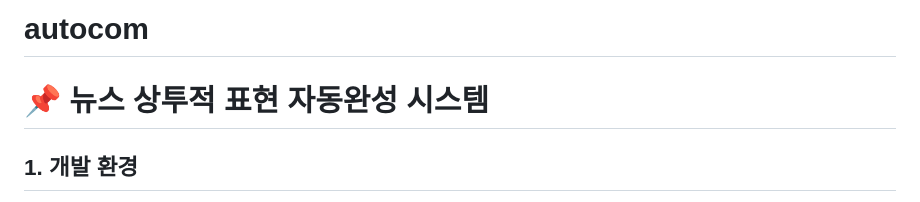
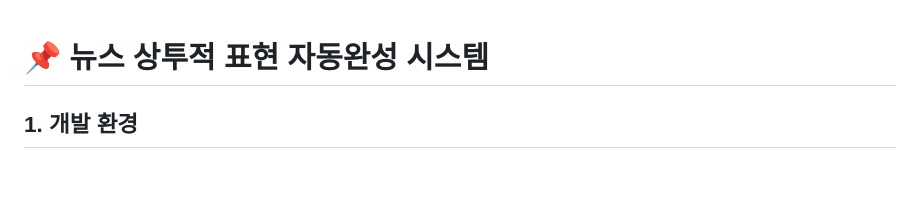
Before and after one commit to imZiho/autocom, a Markdown page: README.md, the part around the change. GitHub-like rendering; blank space fills up the shorter version.

```diff
--- a/README.md
+++ b/README.md
@@ -1,4 +1,3 @@
-# autocom
 # 📌 뉴스 상투적 표현 자동완성 시스템
 
 ## 1. 개발 환경
```
